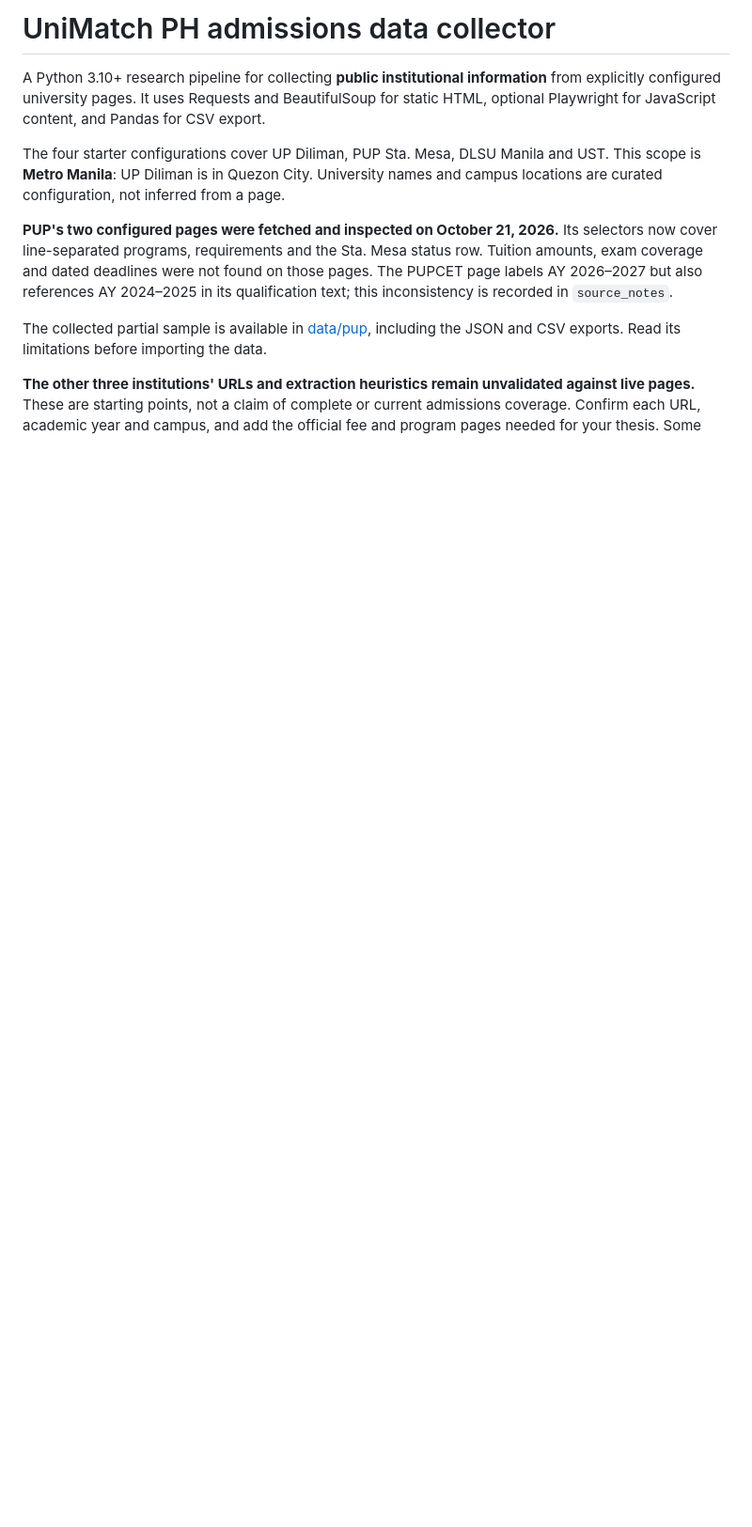
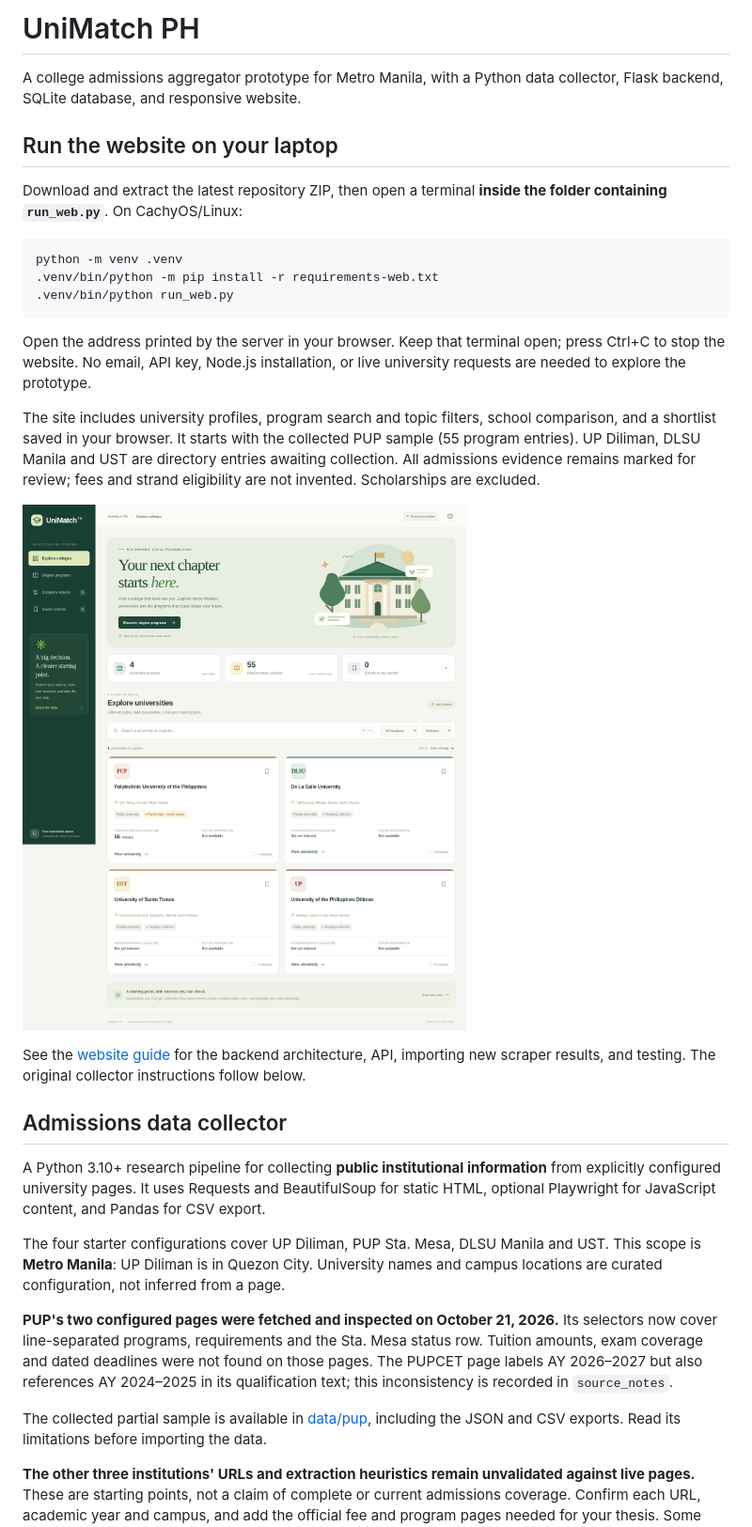
Before and after one commit to Spraito/Unimatch-data-aggregator, a Markdown page: README.md, the part around the change. Shown at 94% size. Drawn GitHub-style; pictures changed too: docs/prototype-desktop.png (added); blank space fills up the shorter version.

Commit message:
Add UniMatch PH website prototype with Flask API and SQLite

````diff
--- a/README.md
+++ b/README.md
@@ -1,4 +1,36 @@
-# UniMatch PH admissions data collector
+# UniMatch PH
+
+A college admissions aggregator prototype for Metro Manila, with a Python data
+collector, Flask backend, SQLite database, and responsive website.
+
+## Run the website on your laptop
+
+Download and extract the latest repository ZIP, then open a terminal **inside the
+folder containing `run_web.py`**. On CachyOS/Linux:
+
+```bash
+python -m venv .venv
+.venv/bin/python -m pip install -r requirements-web.txt
+.venv/bin/python run_web.py
+```
+
+Open the address printed by the server in your browser. Keep that terminal open;
+press Ctrl+C to stop the website. No email, API key, Node.js installation, or live
+university requests are needed to explore the prototype.
+
+The site includes university profiles, program search and topic filters, school
+comparison, and a shortlist saved in your browser. It starts with the collected
+PUP sample (55 program entries). UP Diliman, DLSU Manila and UST are directory
+entries awaiting collection. All admissions evidence remains marked for review;
+fees and strand eligibility are not invented. Scholarships are excluded.
+
+![UniMatch PH prototype interface](docs/prototype-desktop.png)
+
+See the [website guide](webapp/README.md) for the backend architecture, API,
+importing new scraper results, and testing. The original collector instructions
+follow below.
+
+## Admissions data collector
 
 A Python 3.10+ research pipeline for collecting **public institutional information**
 from explicitly configured university pages. It uses Requests and BeautifulSoup for
````
Also changed, not shown: webapp/README.md (added, +169 -0 lines), docs/prototype-mobile.png (added), 12 other files.
